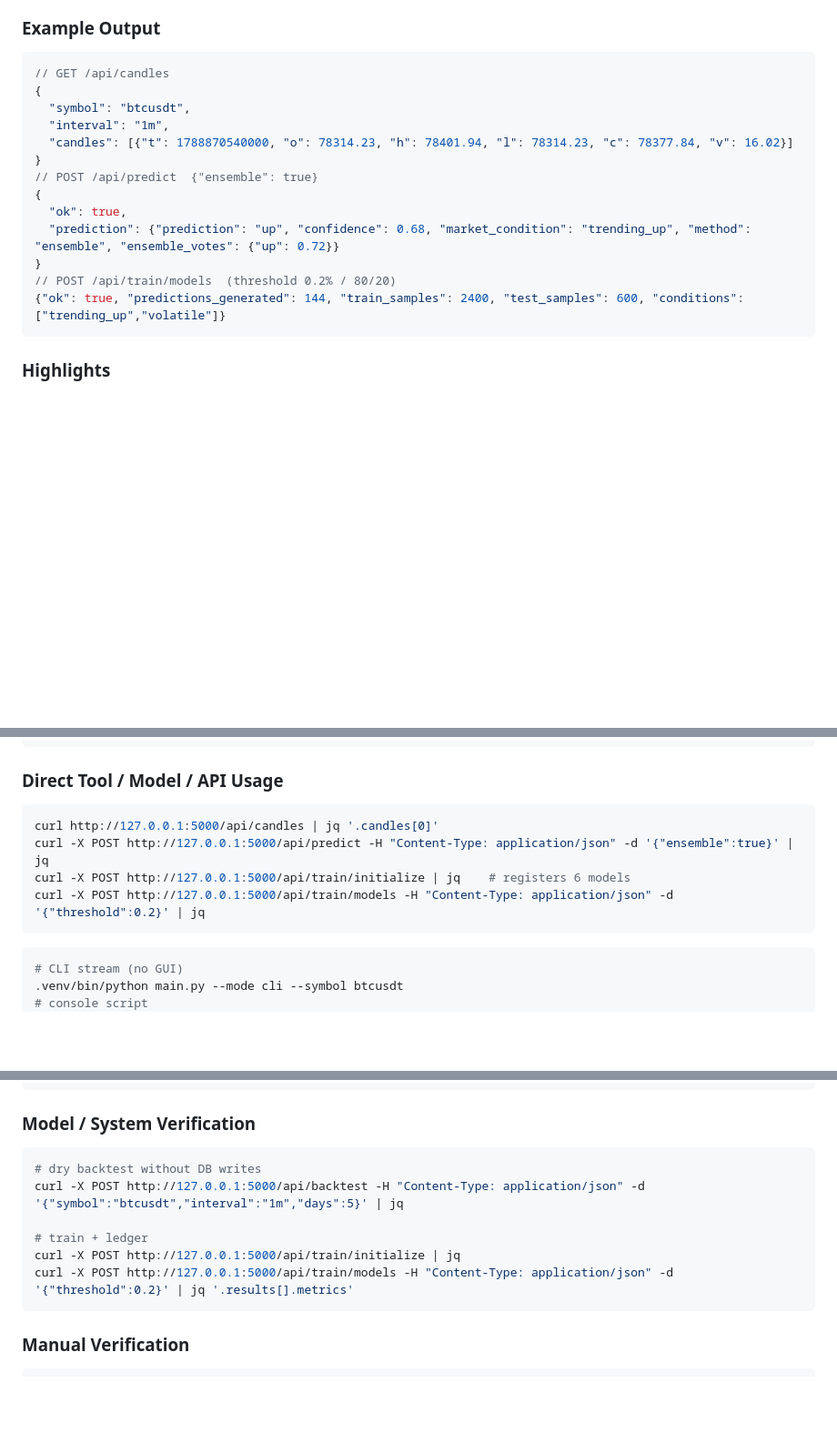
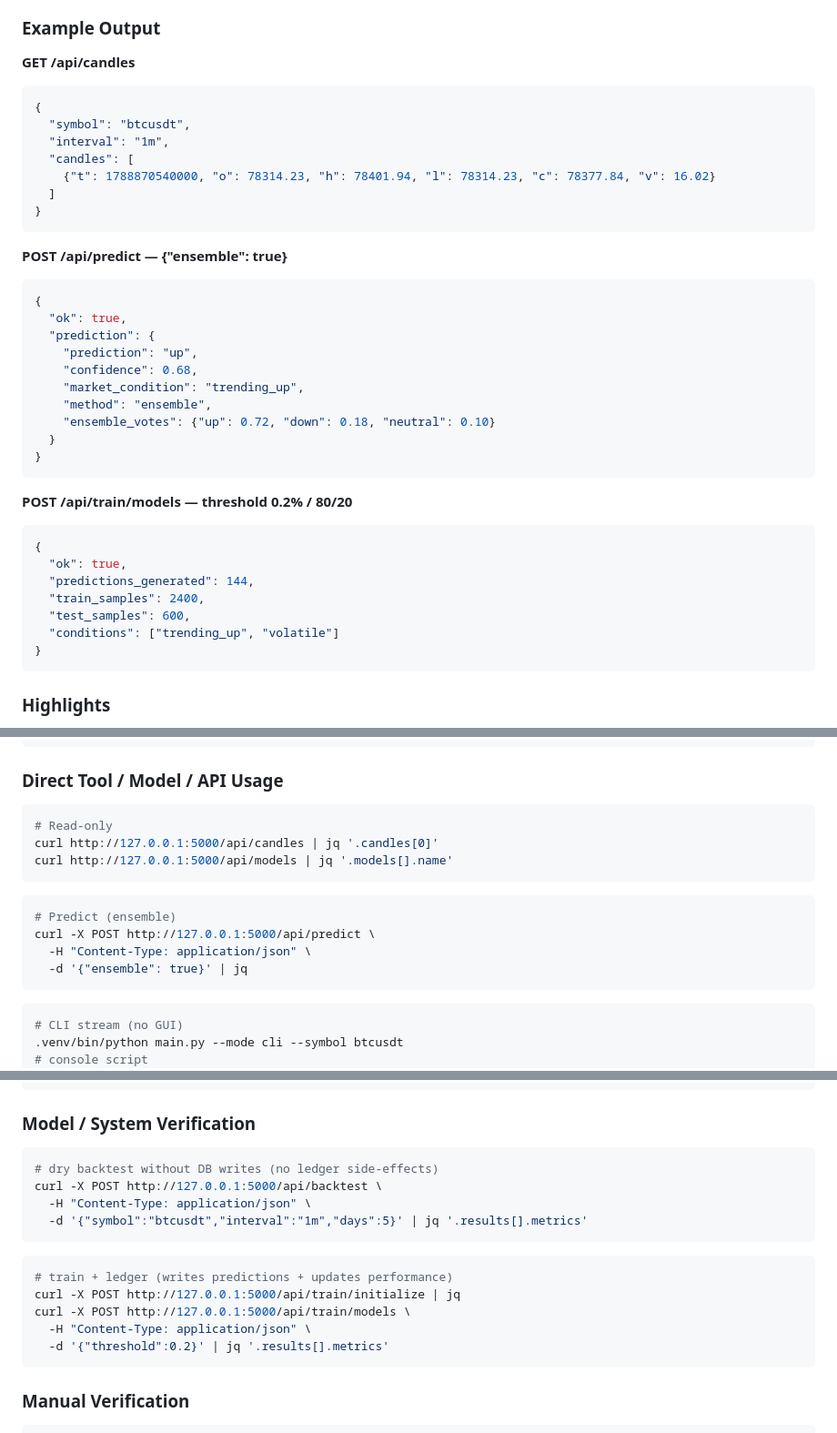
Before and after one commit to amir-khoshdel-louyeh/market-movement-forecasting-system, a Markdown page: README.md, 3 parts joined by grey strips. Shown at 91% size. Rendered like a GitHub page; blank space fills up the shorter version.

Commit message:
docs: fix code fence compilation

````diff
--- a/README.md
+++ b/README.md
@@ -64,20 +64,40 @@ Auto-Resolve + PerformanceTracker
 
 ### Example Output
 
+**GET /api/candles**
 ```json
-// GET /api/candles
 {
   "symbol": "btcusdt",
   "interval": "1m",
-  "candles": [{"t": 1788870540000, "o": 78314.23, "h": 78401.94, "l": 78314.23, "c": 78377.84, "v": 16.02}]
+  "candles": [
+    {"t": 1788870540000, "o": 78314.23, "h": 78401.94, "l": 78314.23, "c": 78377.84, "v": 16.02}
+  ]
 }
-// POST /api/predict  {"ensemble": true}
+```
+
+**POST /api/predict — {"ensemble": true}**
+```json
 {
   "ok": true,
-  "prediction": {"prediction": "up", "confidence": 0.68, "market_condition": "trending_up", "method": "ensemble", "ensemble_votes": {"up": 0.72}}
+  "prediction": {
+    "prediction": "up",
+    "confidence": 0.68,
+    "market_condition": "trending_up",
+    "method": "ensemble",
+    "ensemble_votes": {"up": 0.72, "down": 0.18, "neutral": 0.10}
+  }
 }
-// POST /api/train/models  (threshold 0.2% / 80/20)
-{"ok": true, "predictions_generated": 144, "train_samples": 2400, "test_samples": 600, "conditions": ["trending_up","volatile"]}
+```
+
+**POST /api/train/models — threshold 0.2% / 80/20**
+```json
+{
+  "ok": true,
+  "predictions_generated": 144,
+  "train_samples": 2400,
+  "test_samples": 600,
+  "conditions": ["trending_up", "volatile"]
+}
 ```
 
 ### Highlights
@@ -179,10 +199,16 @@ cp .env.example .env                 # set SYMBOL, BINANCE_WS_URL, API_TOKEN (em
 ### Direct Tool / Model / API Usage
 
 ```bash
+# Read-only
 curl http://127.0.0.1:5000/api/candles | jq '.candles[0]'
-curl -X POST http://127.0.0.1:5000/api/predict -H "Content-Type: application/json" -d '{"ensemble":true}' | jq
-curl -X POST http://127.0.0.1:5000/api/train/initialize | jq    # registers 6 models
-curl -X POST http://127.0.0.1:5000/api/train/models -H "Content-Type: application/json" -d '{"threshold":0.2}' | jq
+curl http://127.0.0.1:5000/api/models | jq '.models[].name'
+```
+
+```bash
+# Predict (ensemble)
+curl -X POST http://127.0.0.1:5000/api/predict \
+  -H "Content-Type: application/json" \
+  -d '{"ensemble": true}' | jq
 ```
 
 ```bash
@@ -539,12 +565,18 @@ pytest -v --cov=src --cov-report=term-missing --cov-fail-under=40
 ### Model / System Verification
 
 ```bash
-# dry backtest without DB writes
-curl -X POST http://127.0.0.1:5000/api/backtest -H "Content-Type: application/json" -d '{"symbol":"btcusdt","interval":"1m","days":5}' | jq
+# dry backtest without DB writes (no ledger side-effects)
+curl -X POST http://127.0.0.1:5000/api/backtest \
+  -H "Content-Type: application/json" \
+  -d '{"symbol":"btcusdt","interval":"1m","days":5}' | jq '.results[].metrics'
+```
 
-# train + ledger
+```bash
+# train + ledger (writes predictions + updates performance)
 curl -X POST http://127.0.0.1:5000/api/train/initialize | jq
-curl -X POST http://127.0.0.1:5000/api/train/models -H "Content-Type: application/json" -d '{"threshold":0.2}' | jq '.results[].metrics'
+curl -X POST http://127.0.0.1:5000/api/train/models \
+  -H "Content-Type: application/json" \
+  -d '{"threshold":0.2}' | jq '.results[].metrics'
 ```
 
 ### Manual Verification
````
